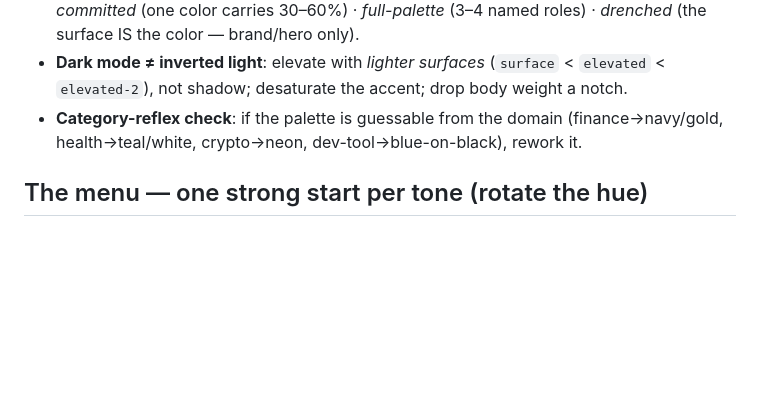
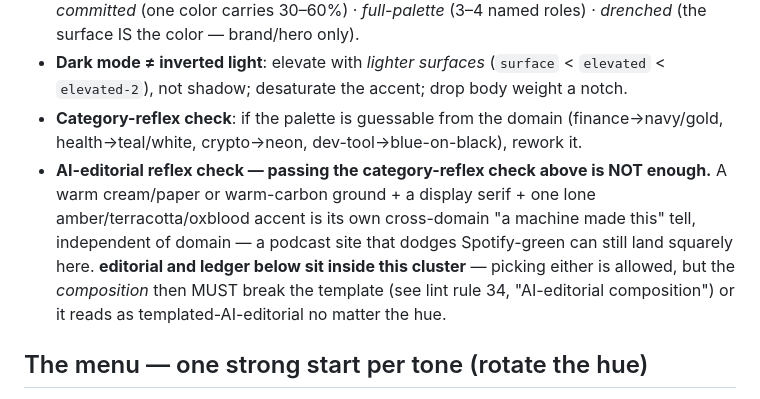
Before and after one commit to kurenn/claude-prototype, a Markdown page: reference/color-palettes.md, the part around the change. GitHub-like rendering; blank space fills up the shorter version.

```diff
--- a/reference/color-palettes.md
+++ b/reference/color-palettes.md
@@ -28,6 +28,12 @@ each deliberately dodges its category-reflex cliché. Preview them live in `desi
   `elevated-2`), not shadow; desaturate the accent; drop body weight a notch.
 - **Category-reflex check**: if the palette is guessable from the domain (finance→navy/gold,
   health→teal/white, crypto→neon, dev-tool→blue-on-black), rework it.
+- **AI-editorial reflex check — passing the category-reflex check above is NOT enough.** A warm
+  cream/paper or warm-carbon ground + a display serif + one lone amber/terracotta/oxblood accent is
+  its own cross-domain "a machine made this" tell, independent of domain — a podcast site that
+  dodges Spotify-green can still land squarely here. **editorial and ledger below sit inside this
+  cluster** — picking either is allowed, but the *composition* then MUST break the template (see
+  lint rule 34, "AI-editorial composition") or it reads as templated-AI-editorial no matter the hue.
 
 ## The menu — one strong start per tone (rotate the hue)
 
```
Also changed, not shown: checks/builtin-lint.md (+38 -1 lines), reference/type-pairings.md (+9 -3 lines).
